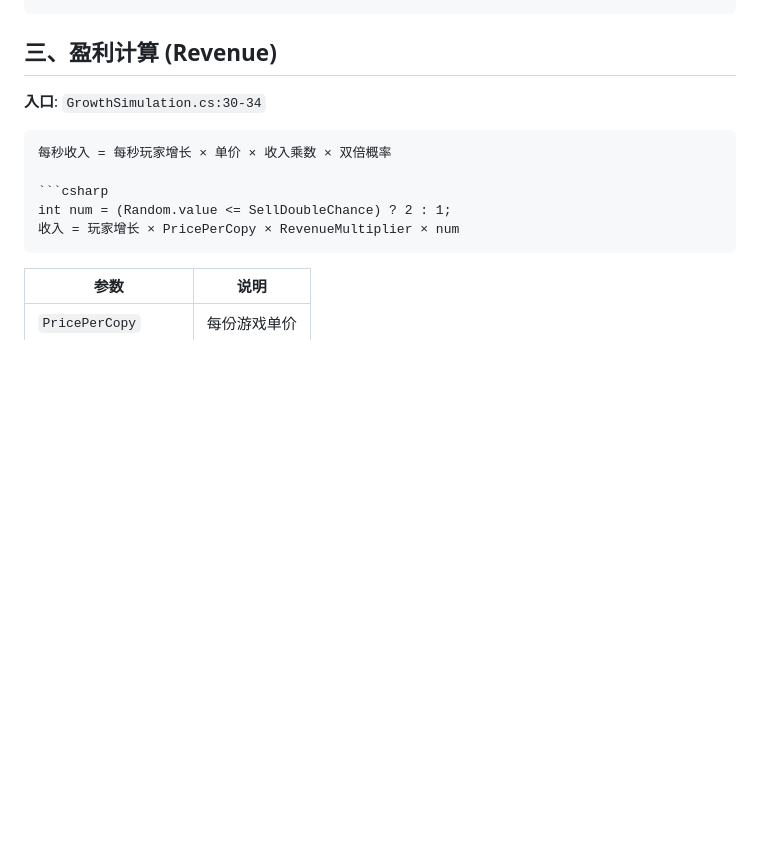
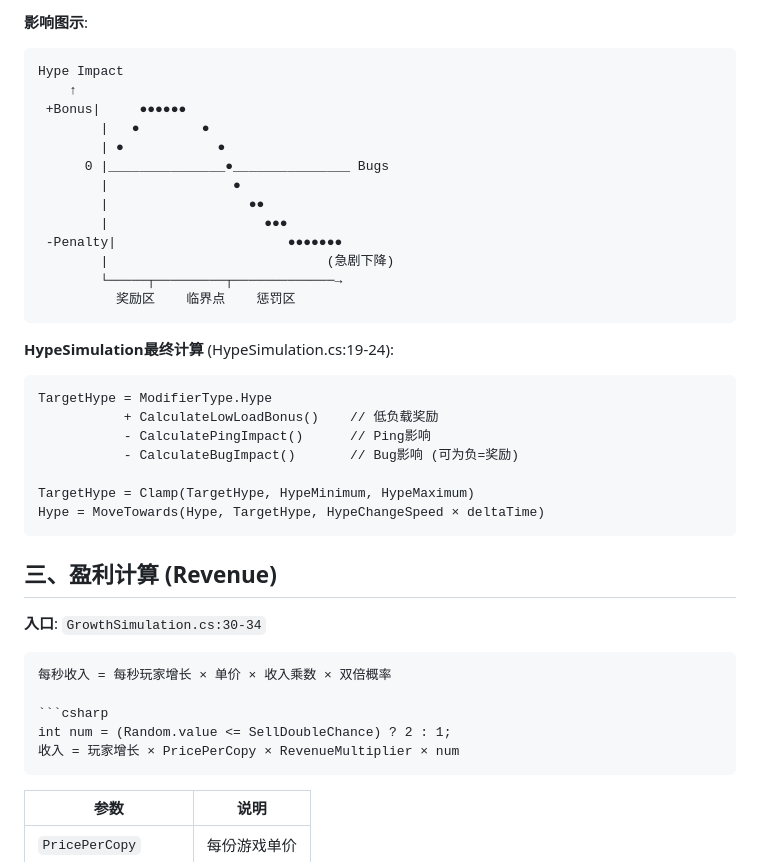
Before and after one commit to Top61ly/LLMGame, a Markdown page: docs/MMO98_盈利与玩家增长系统总结.md, the part around one of its changes. GitHub-like rendering; blank space fills up the shorter version.

Commit message:
fix: Enhance bug impact system documentation with detailed calculations and effects on Hype

````diff
--- a/docs/MMO98_盈利与玩家增长系统总结.md
+++ b/docs/MMO98_盈利与玩家增长系统总结.md
@@ -97,3 +183,30 @@
+**影响图示**:
+```
+Hype Impact
+    ↑
+ +Bonus|     ●●●●●●
+        |   ●        ●
+        | ●            ●
+      0 |_______________●_______________ Bugs
+        |                ●
+        |                  ●●
+        |                    ●●●
+ -Penalty|                      ●●●●●●●
+        |                            (急剧下降)
+        └─────┬─────────┬─────────────→
+          奖励区    临界点    惩罚区
+```
+
+**HypeSimulation最终计算** (HypeSimulation.cs:19-24):
+```
+TargetHype = ModifierType.Hype
+           + CalculateLowLoadBonus()    // 低负载奖励
+           - CalculatePingImpact()      // Ping影响
+           - CalculateBugImpact()       // Bug影响 (可为负=奖励)
+
+TargetHype = Clamp(TargetHype, HypeMinimum, HypeMaximum)
+Hype = MoveTowards(Hype, TargetHype, HypeChangeSpeed × deltaTime)
+```
 
 
 ## 三、盈利计算 (Revenue)
````
Also changed, not shown: other parts of docs/MMO98_盈利与玩家增长系统总结.md (+90 -4 lines).
